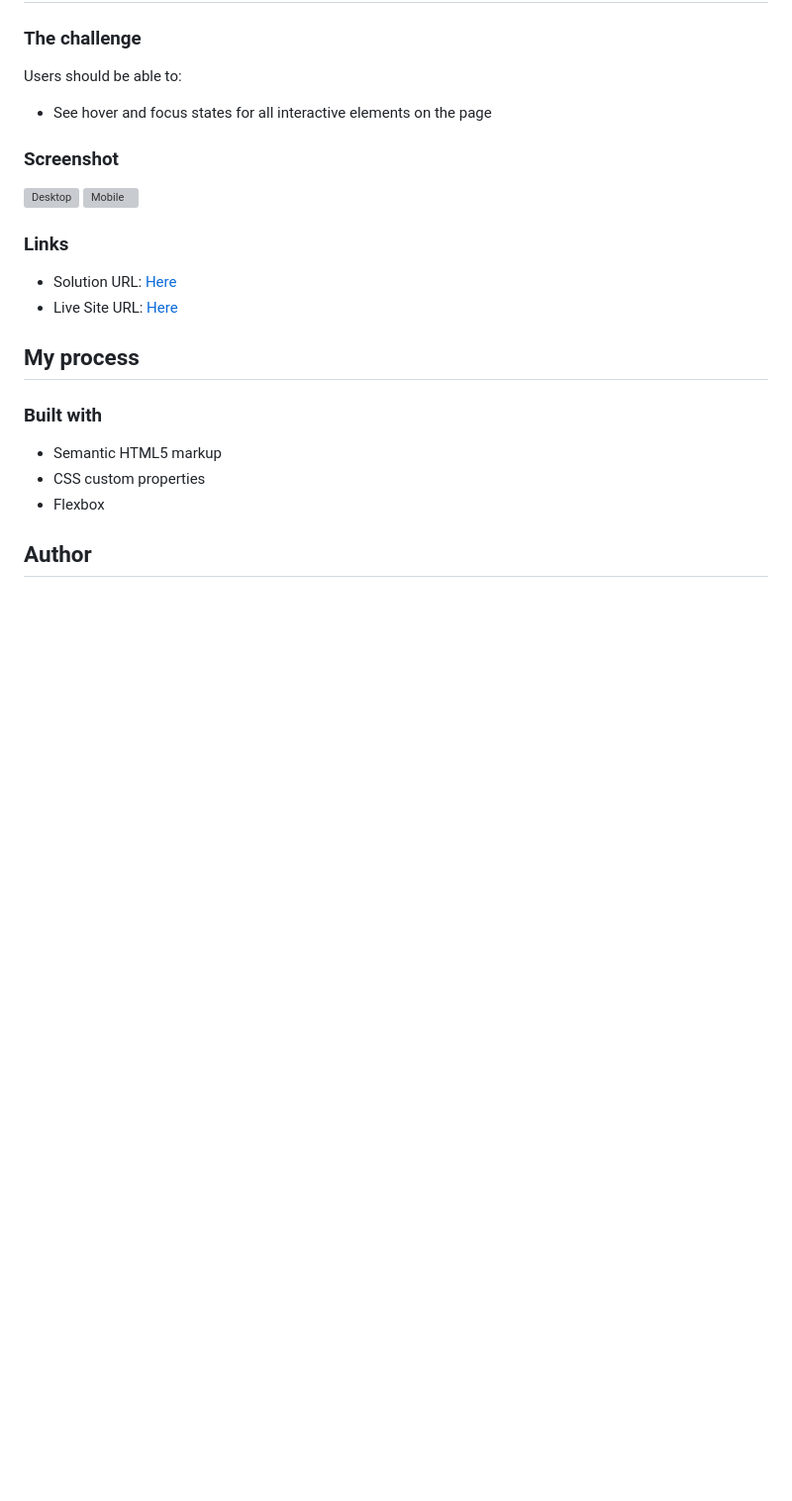
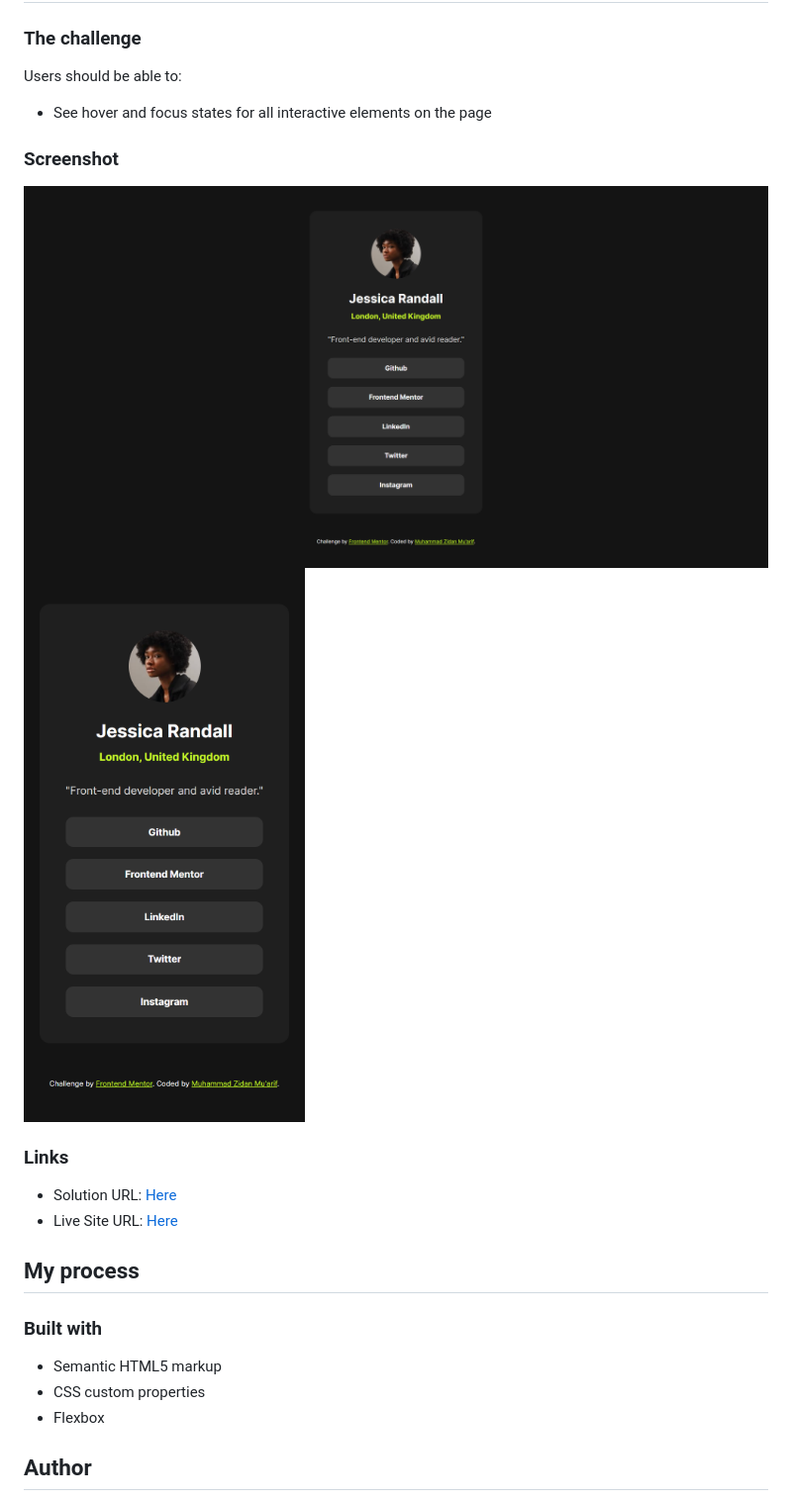
Before and after one commit to zidannn24/FM-Social-links-profile, a Markdown page: README.md, the part around the change. Shown: that part at 99% size. GitHub-like rendering; pictures changed too: design/desktop-result.png (added), design/mobile-result.png (added); blank space fills up the shorter version; grey boxes are pictures that could not be loaded.

Commit message:
make a small modification

```diff
--- a/README.md
+++ b/README.md
@@ -28,8 +28,8 @@ Users should be able to:
 
 ### Screenshot
 
-![Desktop](../2.SS/social-links-profile/desktop.png)
-![Mobile](../2.SS/social-links-profile/mobile.png)
+![Desktop](./design/desktop-result.png)
+![Mobile](./design/mobile-result.png)
 
 ### Links
 
```
